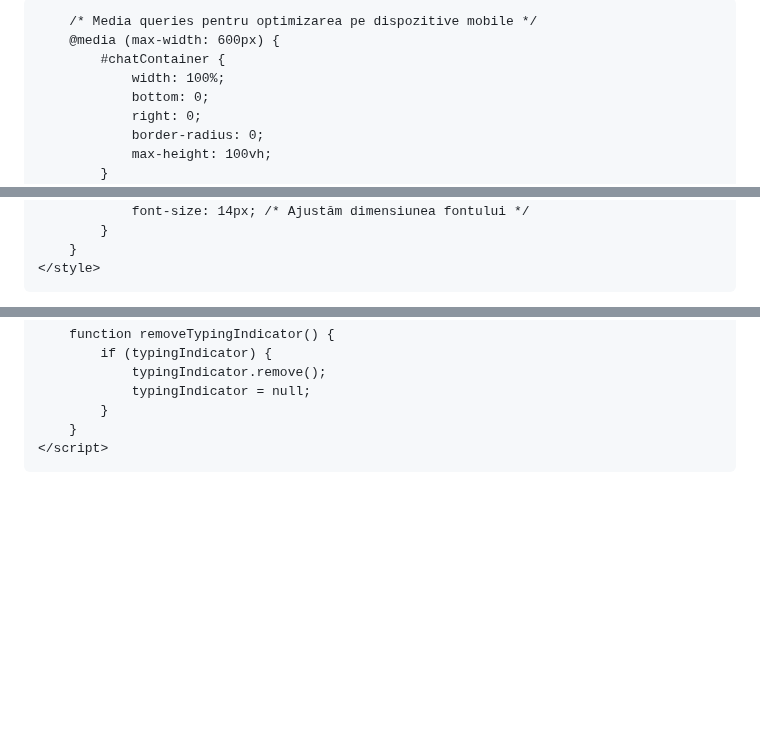
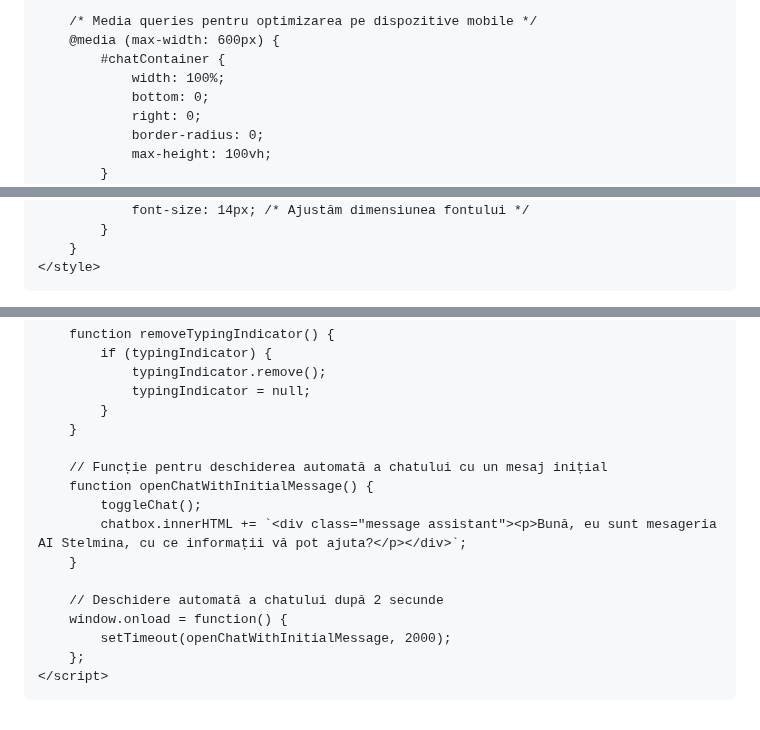
Before and after one commit to AugmentedRealityweb/Steli, a Markdown page: README.md, 3 parts joined by grey strips. GitHub-like rendering; blank space fills up the shorter version.

```diff
--- a/README.md
+++ b/README.md
@@ -20,6 +20,7 @@
             display: flex;
             flex-direction: column;
             max-height: 80vh; /* Ajustăm înălțimea maximă */
+            background-color: white;
         }
         #chatbox {
             flex-grow: 1;
@@ -75,6 +76,7 @@
             bottom: 20px;
             right: 20px;
             cursor: pointer;
+            z-index: 1000; /* Ne asigurăm că este deasupra celorlalte elemente */
         }
         #minimizedChat img {
             width: 100%;
@@ -235,6 +237,17 @@
                 typingIndicator = null;
             }
         }
+
+        // Funcție pentru deschiderea automată a chatului cu un mesaj inițial
+        function openChatWithInitialMessage() {
+            toggleChat();
+            chatbox.innerHTML += `<div class="message assistant"><p>Bună, eu sunt mesageria AI Stelmina, cu ce informații vă pot ajuta?</p></div>`;
+        }
+
+        // Deschidere automată a chatului după 2 secunde
+        window.onload = function() {
+            setTimeout(openChatWithInitialMessage, 2000);
+        };
     </script>
 </body>
 </html>
```
